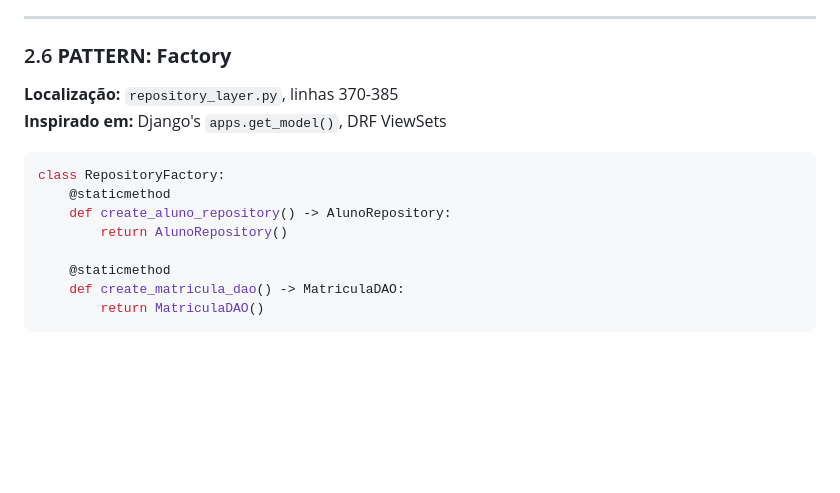
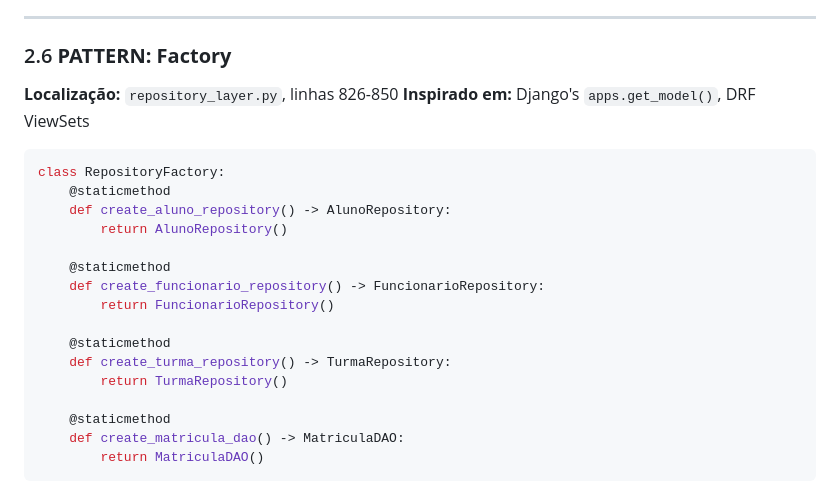
Before and after one commit to LuanCarrieiros/Guto, a Markdown page: _Documentação (Engenharia de Software II)/Entrega 4/Analise_Patterns_Persistencia.md, the part around one of its changes. Rendered like a GitHub page; blank space fills up the shorter version.

````diff
--- a/_Documentação (Engenharia de Software II)/Entrega 4/Analise_Patterns_Persistencia.md
+++ b/_Documentação (Engenharia de Software II)/Entrega 4/Analise_Patterns_Persistencia.md
@@ -171,7 +186,7 @@ class AlunoDTO:
 
 ### 2.6 **PATTERN: Factory**
 
-**Localização:** `repository_layer.py`, linhas 370-385
+**Localização:** `repository_layer.py`, linhas 826-850
 **Inspirado em:** Django's `apps.get_model()`, DRF ViewSets
 
 ```python
@@ -179,6 +194,14 @@ class RepositoryFactory:
     @staticmethod
     def create_aluno_repository() -> AlunoRepository:
         return AlunoRepository()
+
+    @staticmethod
+    def create_funcionario_repository() -> FuncionarioRepository:
+        return FuncionarioRepository()
+
+    @staticmethod
+    def create_turma_repository() -> TurmaRepository:
+        return TurmaRepository()
 
     @staticmethod
     def create_matricula_dao() -> MatriculaDAO:
````
Also changed, not shown: other parts of _Documentação (Engenharia de Software II)/Entrega 4/Analise_Patterns_Persistencia.md (+33 -11 lines).
